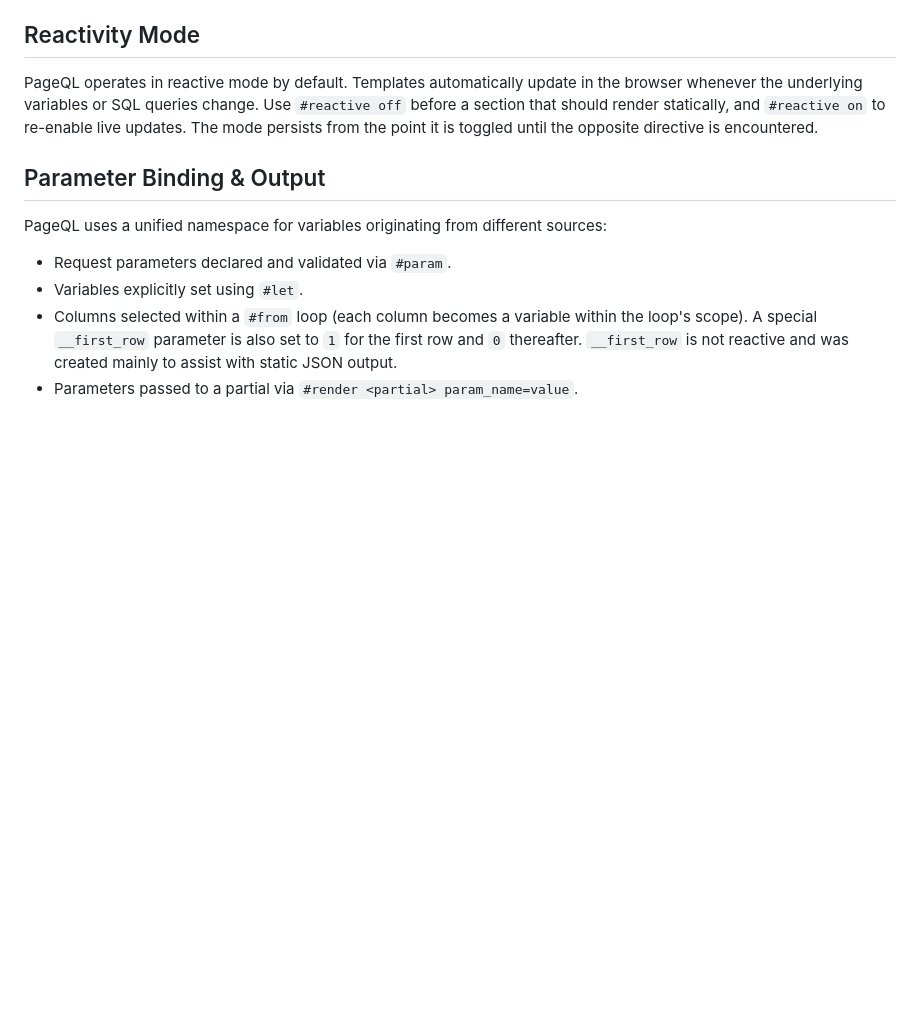
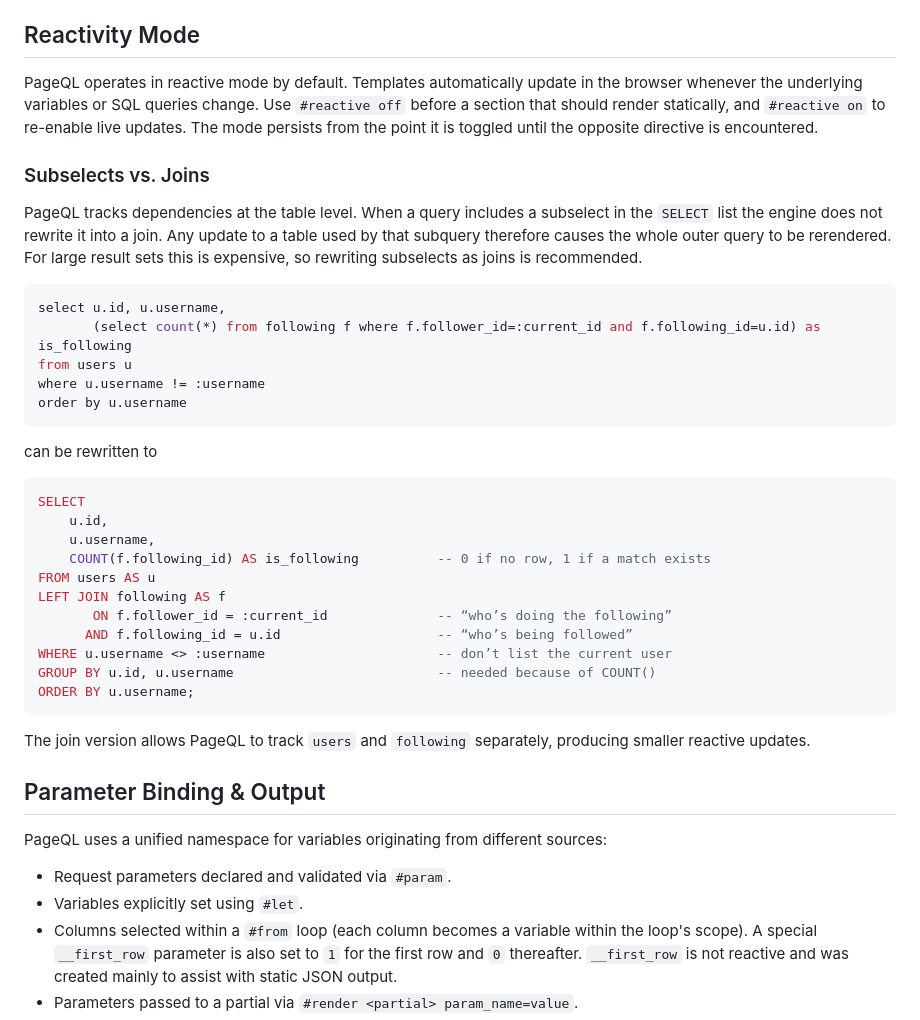
Before and after one commit to adamritter/pageql, a Markdown page: README.md, the part around the change. Rendered like a GitHub page; blank space fills up the shorter version.

Commit message:
docs: recommend rewriting subselects

````diff
--- a/README.md
+++ b/README.md
@@ -190,6 +190,37 @@ change. Use `#reactive off` before a section that should render
 statically, and `#reactive on` to re-enable live updates. The mode
 persists from the point it is toggled until the opposite directive is
 encountered.
+
+### Subselects vs. Joins
+
+PageQL tracks dependencies at the table level. When a query includes a subselect in the `SELECT` list the engine does not rewrite it into a join. Any update to a table used by that subquery therefore causes the whole outer query to be rerendered. For large result sets this is expensive, so rewriting subselects as joins is recommended.
+
+```sql
+select u.id, u.username,
+       (select count(*) from following f where f.follower_id=:current_id and f.following_id=u.id) as is_following
+from users u
+where u.username != :username
+order by u.username
+```
+
+can be rewritten to
+
+```sql
+SELECT
+    u.id,
+    u.username,
+    COUNT(f.following_id) AS is_following          -- 0 if no row, 1 if a match exists
+FROM users AS u
+LEFT JOIN following AS f
+       ON f.follower_id = :current_id              -- “who’s doing the following”
+      AND f.following_id = u.id                    -- “who’s being followed”
+WHERE u.username <> :username                      -- don’t list the current user
+GROUP BY u.id, u.username                          -- needed because of COUNT()
+ORDER BY u.username;
+```
+
+The join version allows PageQL to track `users` and `following` separately, producing smaller reactive updates.
+
 
 ## Parameter Binding & Output
 
````
